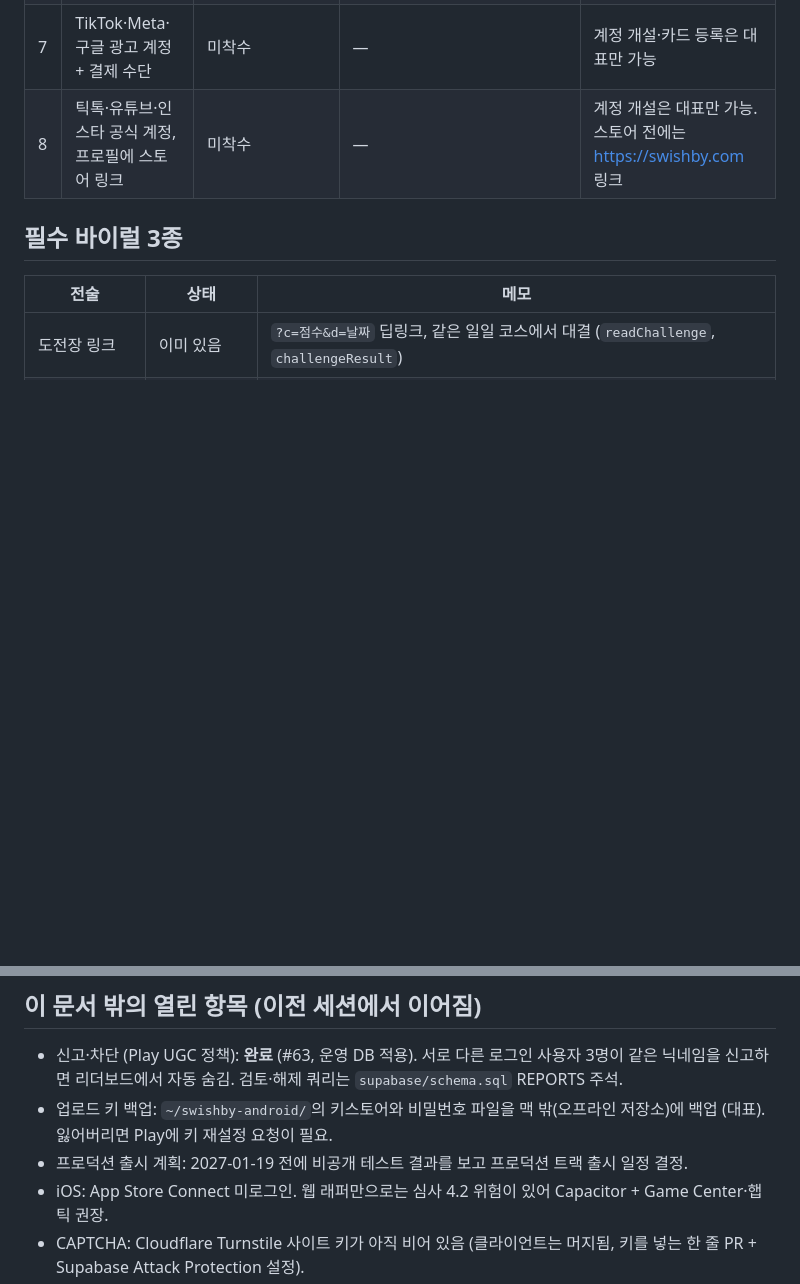
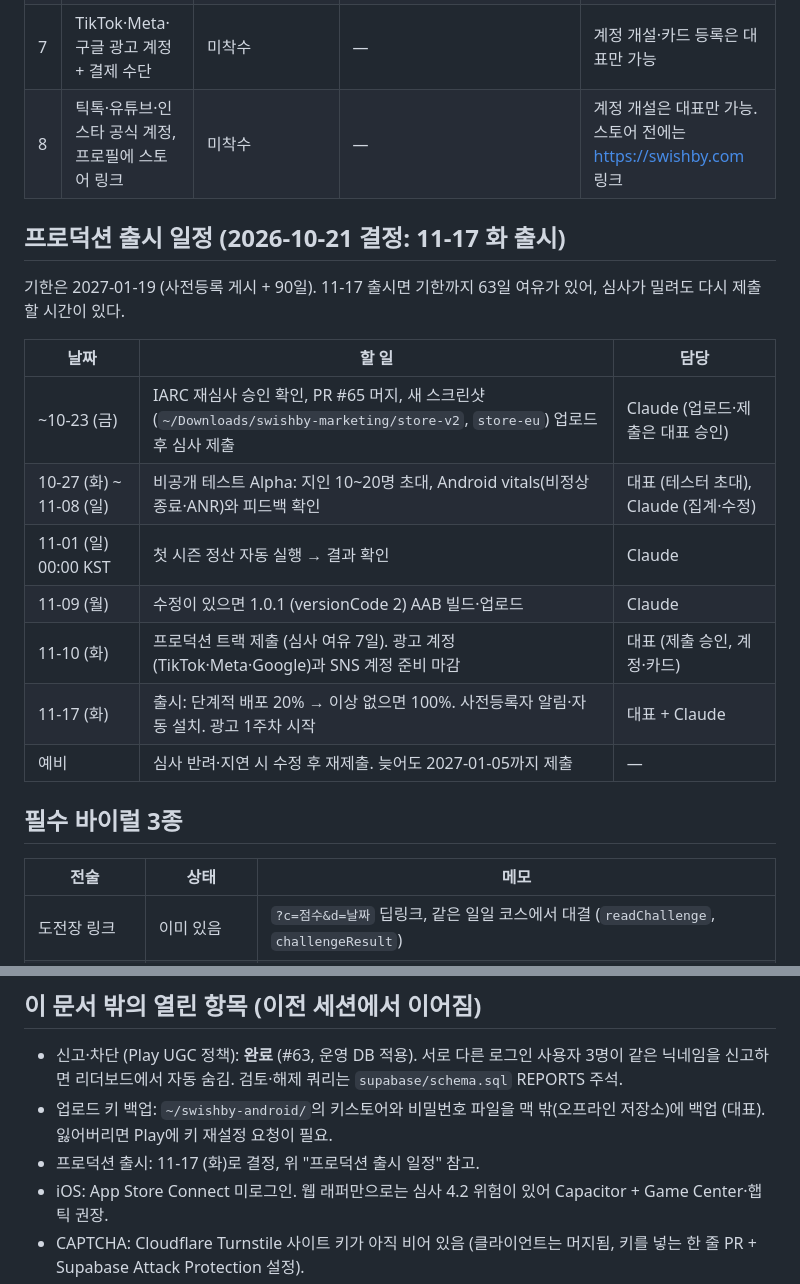
Before and after one commit to breton5797/fluxwing, a Markdown page: docs/launch/README.md, 2 parts joined by grey strips. Drawn GitHub-style; blank space fills up the shorter version.

Commit message:
docs: production release schedule - launch 2026-11-17, submit 11-10, closed test 10-27 to 11-08
Co-Authored-By: Claude Opus 5.5 <noreply@anthropic.com>

```diff
--- a/docs/launch/README.md
+++ b/docs/launch/README.md
@@ -16,6 +16,20 @@
 | 6 | 9:16 숏폼 자동 생성, 첫 20개 | 결과물 완료 (#56) | `scripts/shorts.mjs`, 결과물 `~/Downloads/swishby-marketing/` | 업로드 (대표, 8번 계정 개설 후) |
 | 7 | TikTok·Meta·구글 광고 계정 + 결제 수단 | 미착수 | — | 계정 개설·카드 등록은 대표만 가능 |
 | 8 | 틱톡·유튜브·인스타 공식 계정, 프로필에 스토어 링크 | 미착수 | — | 계정 개설은 대표만 가능. 스토어 전에는 https://swishby.com 링크 |
+
+## 프로덕션 출시 일정 (2026-10-21 결정: 11-17 화 출시)
+
+기한은 2027-01-19 (사전등록 게시 + 90일). 11-17 출시면 기한까지 63일 여유가 있어, 심사가 밀려도 다시 제출할 시간이 있다.
+
+| 날짜 | 할 일 | 담당 |
+| --- | --- | --- |
+| ~10-23 (금) | IARC 재심사 승인 확인, PR #65 머지, 새 스크린샷(`~/Downloads/swishby-marketing/store-v2`, `store-eu`) 업로드 후 심사 제출 | Claude (업로드·제출은 대표 승인) |
+| 10-27 (화) ~ 11-08 (일) | 비공개 테스트 Alpha: 지인 10~20명 초대, Android vitals(비정상 종료·ANR)와 피드백 확인 | 대표 (테스터 초대), Claude (집계·수정) |
+| 11-01 (일) 00:00 KST | 첫 시즌 정산 자동 실행 → 결과 확인 | Claude |
+| 11-09 (월) | 수정이 있으면 1.0.1 (versionCode 2) AAB 빌드·업로드 | Claude |
+| 11-10 (화) | 프로덕션 트랙 제출 (심사 여유 7일). 광고 계정(TikTok·Meta·Google)과 SNS 계정 준비 마감 | 대표 (제출 승인, 계정·카드) |
+| 11-17 (화) | 출시: 단계적 배포 20% → 이상 없으면 100%. 사전등록자 알림·자동 설치. 광고 1주차 시작 | 대표 + Claude |
+| 예비 | 심사 반려·지연 시 수정 후 재제출. 늦어도 2027-01-05까지 제출 | — |
 
 ## 필수 바이럴 3종
 
@@ -51,7 +65,7 @@
 
 - 신고·차단 (Play UGC 정책): **완료** (#63, 운영 DB 적용). 서로 다른 로그인 사용자 3명이 같은 닉네임을 신고하면 리더보드에서 자동 숨김. 검토·해제 쿼리는 `supabase/schema.sql` REPORTS 주석.
 - 업로드 키 백업: `~/swishby-android/`의 키스토어와 비밀번호 파일을 맥 밖(오프라인 저장소)에 백업 (대표). 잃어버리면 Play에 키 재설정 요청이 필요.
-- 프로덕션 출시 계획: 2027-01-19 전에 비공개 테스트 결과를 보고 프로덕션 트랙 출시 일정 결정.
+- 프로덕션 출시: 11-17 (화)로 결정, 위 "프로덕션 출시 일정" 참고.
 - iOS: App Store Connect 미로그인. 웹 래퍼만으로는 심사 4.2 위험이 있어 Capacitor + Game Center·햅틱 권장.
 - CAPTCHA: Cloudflare Turnstile 사이트 키가 아직 비어 있음 (클라이언트는 머지됨, 키를 넣는 한 줄 PR + Supabase Attack Protection 설정).
 - 게임물 등급분류(GRAC): 사업자 게임에 광고를 붙이려면 등급이 먼저 필요. 스토어 출시분은 IARC 설문으로 처리되지만 swishby.com 웹 버전은 별도 확인 필요.
```
